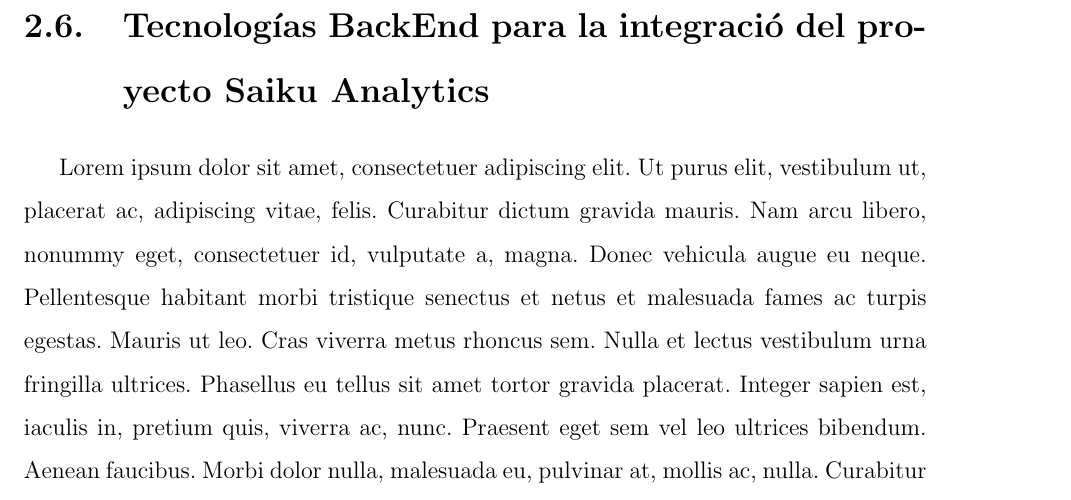
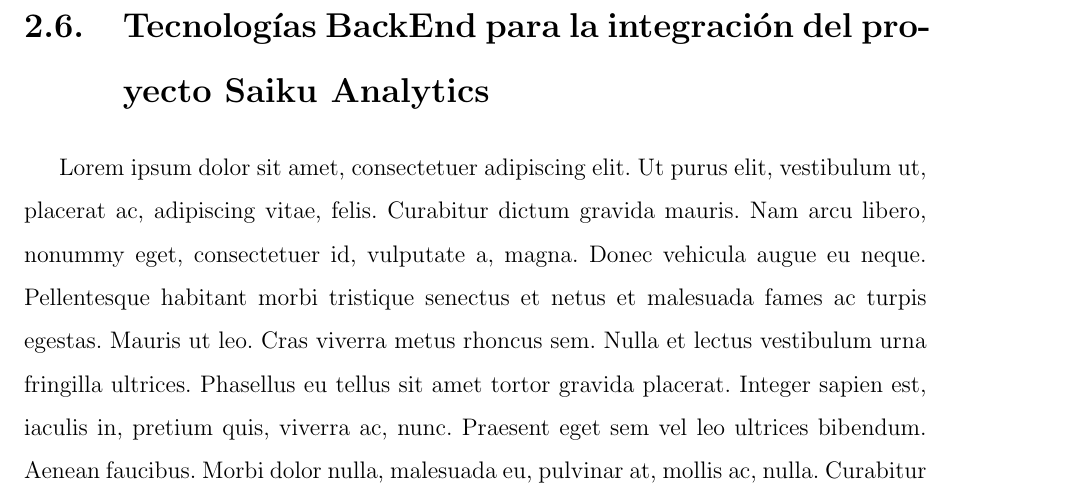
Before and after one commit to yomarhuamani/degree, a LaTeX thesis (Degree.tex, which reads ChapterII/chapterII.tex): part of page 47 of 66, cut so that both start at the same text. Compiled offline with pdfLaTeX.

Commit message:
txs auto checkin

```diff
--- a/ChapterII/chapterII.tex
+++ b/ChapterII/chapterII.tex
@@ -451,7 +451,7 @@
 %------------------------------------------------------------------------------------------------------------------
 %-------------------------------Tecnologias backend para la integracion--------------------------------------------
 %------------------------------------------------------------------------------------------------------------------
-\section{Tecnolog\'{i}as BackEnd para la integraci\'{o} del proyecto Saiku Analytics}
+\section{Tecnolog\'{i}as BackEnd para la integraci\'{o}n del proyecto Saiku Analytics}
 		\lipsum[1-2]
 	\subsection{Lenguaje de programaci\'{o}n Java}
 			\lipsum[1-2]
```
